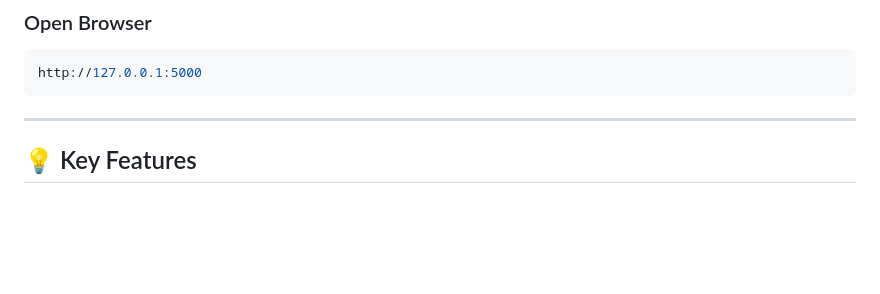
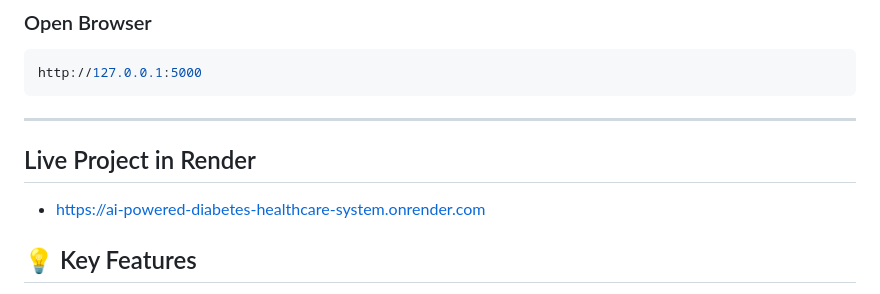
Before and after one commit to Gainaboina-Madhu/ai-powered-diabetes-healthcare-system, a Markdown page: README.md, the part around the change. GitHub-like rendering; blank space fills up the shorter version.

```diff
--- a/README.md
+++ b/README.md
@@ -273,6 +273,11 @@ http://127.0.0.1:5000
 
 ---
 
+
+## Live Project in Render
+
+ -  https://ai-powered-diabetes-healthcare-system.onrender.com
+
 ## 💡 Key Features
 
 - Multi-Class Diabetes Prediction
```
